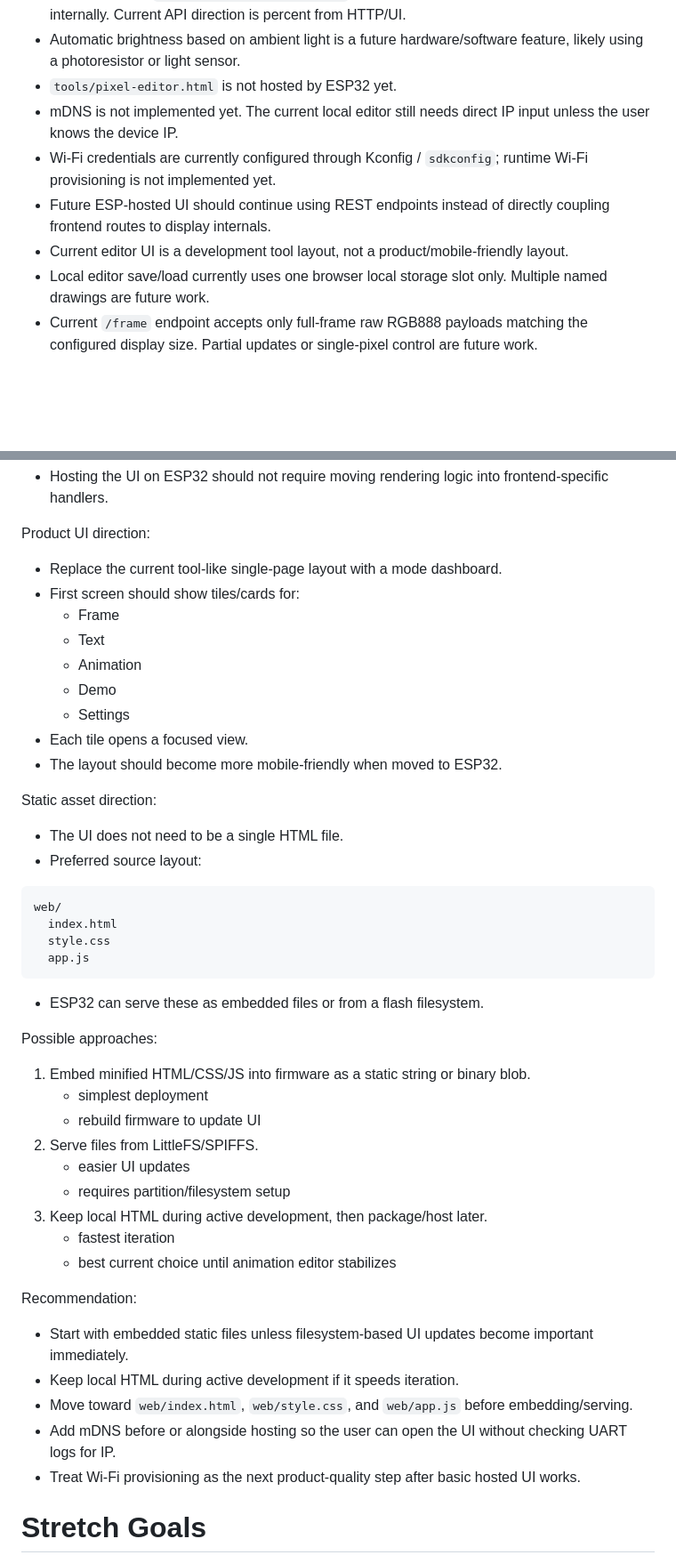
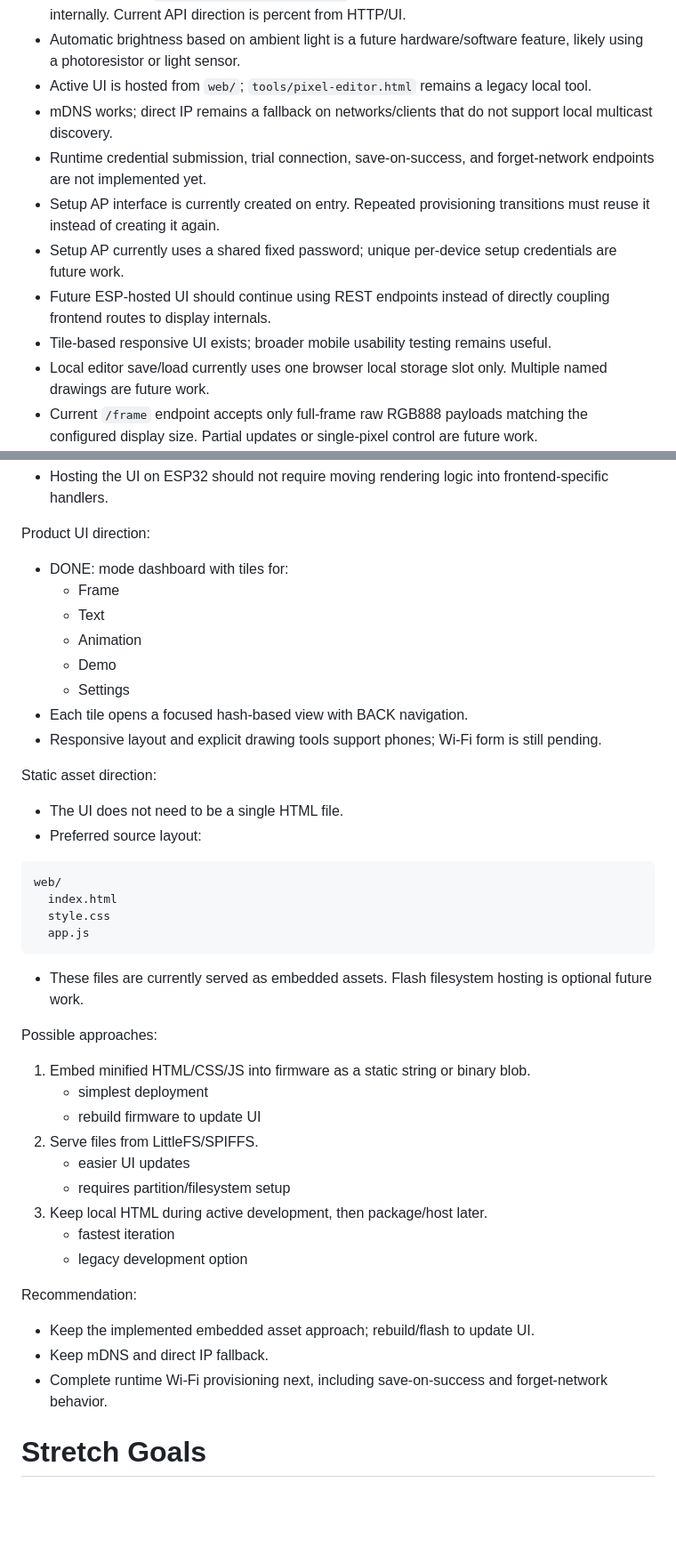
Before and after one commit to mgoszcz/led-display, a Markdown page: project-plan.md, 2 parts joined by grey strips. Shown at 89% size. GitHub-like rendering; blank space fills up the shorter version.

````diff
--- a/project-plan.md
+++ b/project-plan.md
@@ -647,11 +660,13 @@ These are known improvement areas. They are not all blockers for the next small
 - Display controller now protects framebuffer/render operations with a mutex. A future single display/render owner task may still be cleaner if more input sources or long-running effects are added.
 - Decide whether `led_matrix_set_brightness()` should store brightness as percent or raw 0-255 internally. Current API direction is percent from HTTP/UI.
 - Automatic brightness based on ambient light is a future hardware/software feature, likely using a photoresistor or light sensor.
-- `tools/pixel-editor.html` is not hosted by ESP32 yet.
-- mDNS is not implemented yet. The current local editor still needs direct IP input unless the user knows the device IP.
-- Wi-Fi credentials are currently configured through Kconfig / `sdkconfig`; runtime Wi-Fi provisioning is not implemented yet.
+- Active UI is hosted from `web/`; `tools/pixel-editor.html` remains a legacy local tool.
+- mDNS works; direct IP remains a fallback on networks/clients that do not support local multicast discovery.
+- Runtime credential submission, trial connection, save-on-success, and forget-network endpoints are not implemented yet.
+- Setup AP interface is currently created on entry. Repeated provisioning transitions must reuse it instead of creating it again.
+- Setup AP currently uses a shared fixed password; unique per-device setup credentials are future work.
 - Future ESP-hosted UI should continue using REST endpoints instead of directly coupling frontend routes to display internals.
-- Current editor UI is a development tool layout, not a product/mobile-friendly layout.
+- Tile-based responsive UI exists; broader mobile usability testing remains useful.
 - Local editor save/load currently uses one browser local storage slot only. Multiple named drawings are future work.
 - Current `/frame` endpoint accepts only full-frame raw RGB888 payloads matching the configured display size. Partial updates or single-pixel control are future work.
 - `led-image` is currently an editor/document format, not a device render format. Keep `/frame` raw RGB888 for live rendering.
@@ -1327,15 +1344,14 @@ POST /animation/demo
 
 Product UI direction:
 
-- Replace the current tool-like single-page layout with a mode dashboard.
-- First screen should show tiles/cards for:
+- DONE: mode dashboard with tiles for:
   - Frame
   - Text
   - Animation
   - Demo
   - Settings
-- Each tile opens a focused view.
-- The layout should become more mobile-friendly when moved to ESP32.
+- Each tile opens a focused hash-based view with BACK navigation.
+- Responsive layout and explicit drawing tools support phones; Wi-Fi form is still pending.
 
 Static asset direction:
 
@@ -1349,7 +1365,7 @@ web/
   app.js
 ```
 
-- ESP32 can serve these as embedded files or from a flash filesystem.
+- These files are currently served as embedded assets. Flash filesystem hosting is optional future work.
 
 Possible approaches:
 
@@ -1361,15 +1377,13 @@ Possible approaches:
    - requires partition/filesystem setup
 3. Keep local HTML during active development, then package/host later.
    - fastest iteration
-   - best current choice until animation editor stabilizes
+   - legacy development option
 
 Recommendation:
 
-- Start with embedded static files unless filesystem-based UI updates become important immediately.
-- Keep local HTML during active development if it speeds iteration.
-- Move toward `web/index.html`, `web/style.css`, and `web/app.js` before embedding/serving.
-- Add mDNS before or alongside hosting so the user can open the UI without checking UART logs for IP.
-- Treat Wi-Fi provisioning as the next product-quality step after basic hosted UI works.
+- Keep the implemented embedded asset approach; rebuild/flash to update UI.
+- Keep mDNS and direct IP fallback.
+- Complete runtime Wi-Fi provisioning next, including save-on-success and forget-network behavior.
 
 # Stretch Goals
 
````
Also changed, not shown: other parts of project-plan.md (+59 -44 lines).
